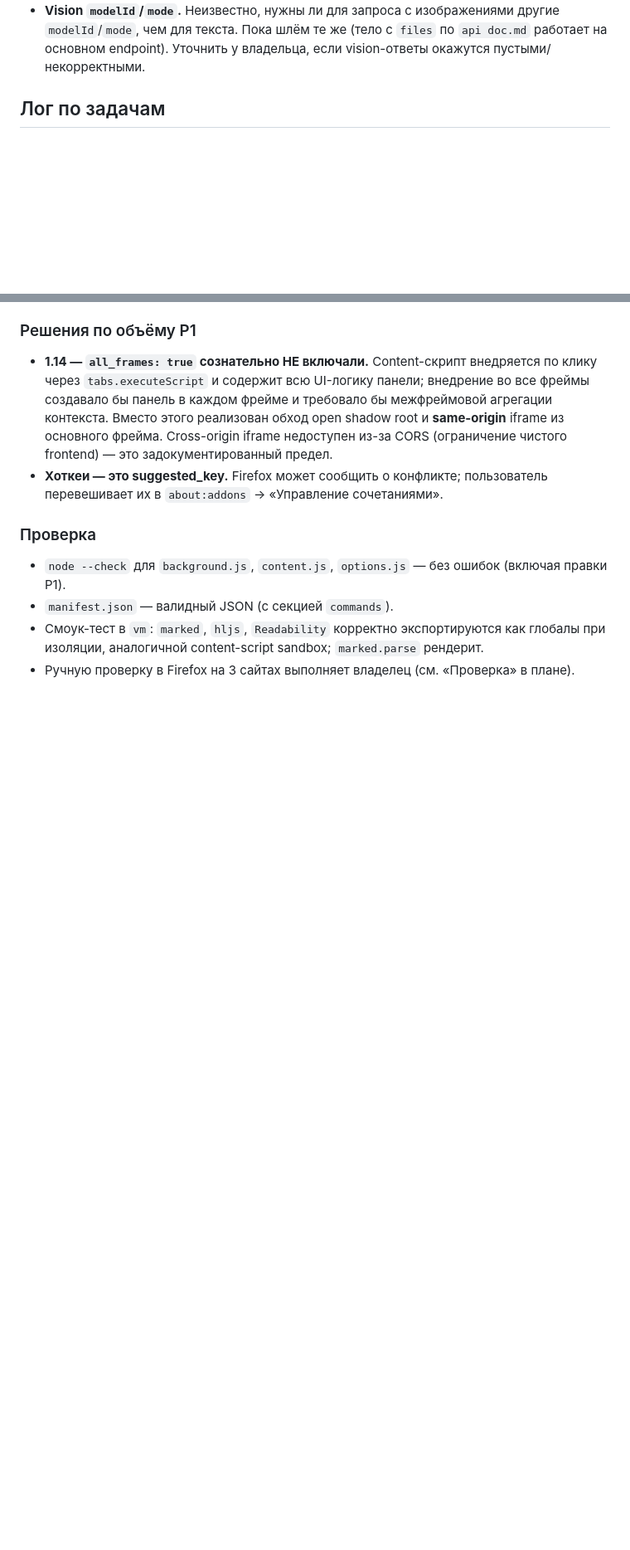
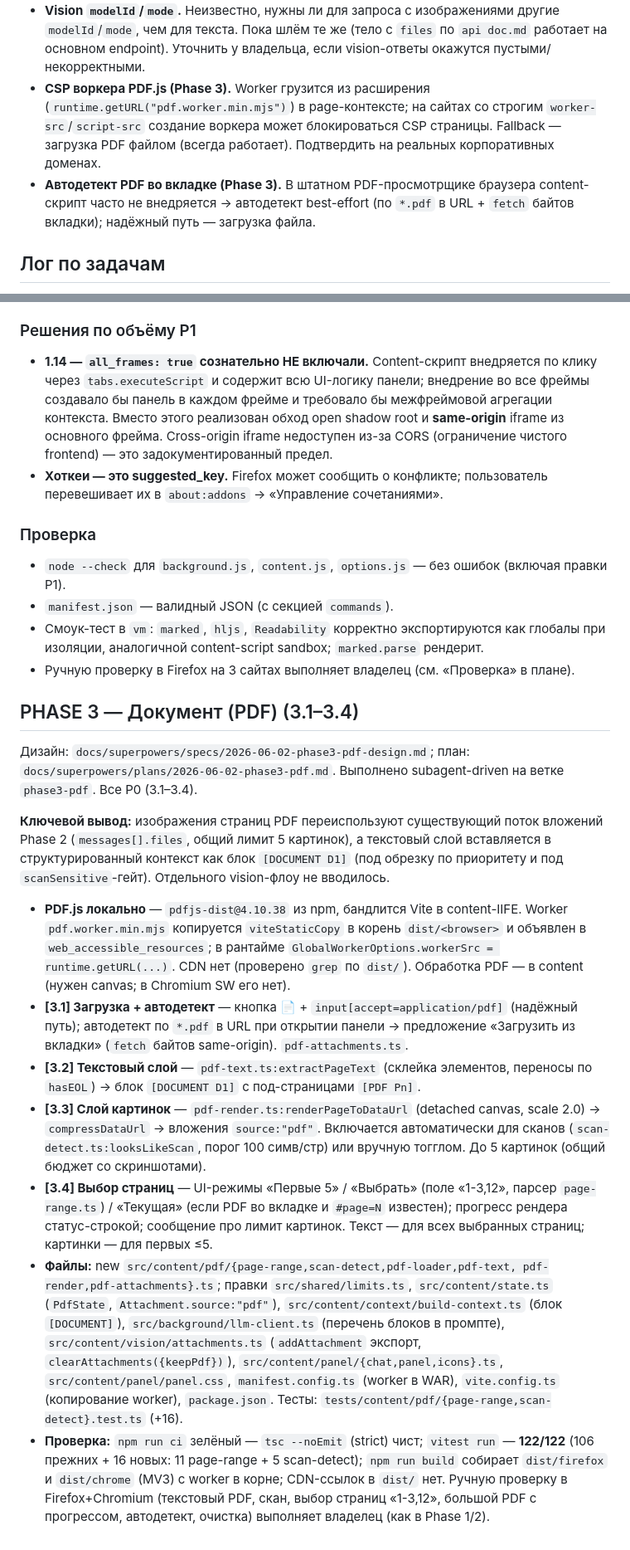
Before and after one commit to kirsanovmike/tne-browse-plugin, a Markdown page: PROGRESS.md, 2 parts joined by grey strips. Shown at 83% size. GitHub-like rendering; blank space fills up the shorter version.

Commit message:
docs(phase3): progress log + open questions (CSP worker, tab autodetect)
Co-Authored-By: Claude Opus 4.8 <noreply@anthropic.com>

```diff
--- a/PROGRESS.md
+++ b/PROGRESS.md
@@ -269,6 +269,14 @@
   другие `modelId`/`mode`, чем для текста. Пока шлём те же (тело с `files` по
   `api doc.md` работает на основном endpoint). Уточнить у владельца, если
   vision-ответы окажутся пустыми/некорректными.
+- **CSP воркера PDF.js (Phase 3).** Worker грузится из расширения
+  (`runtime.getURL("pdf.worker.min.mjs")`) в page-контексте; на сайтах со строгим
+  `worker-src`/`script-src` создание воркера может блокироваться CSP страницы.
+  Fallback — загрузка PDF файлом (всегда работает). Подтвердить на реальных
+  корпоративных доменах.
+- **Автодетект PDF во вкладке (Phase 3).** В штатном PDF-просмотрщике браузера
+  content-скрипт часто не внедряется → автодетект best-effort (по `*.pdf` в URL +
+  `fetch` байтов вкладки); надёжный путь — загрузка файла.
 
 ## Лог по задачам
 
@@ -400,3 +408,49 @@
 - Смоук-тест в `vm`: `marked`, `hljs`, `Readability` корректно экспортируются как
   глобалы при изоляции, аналогичной content-script sandbox; `marked.parse` рендерит.
 - Ручную проверку в Firefox на 3 сайтах выполняет владелец (см. «Проверка» в плане).
+
+## PHASE 3 — Документ (PDF) (3.1–3.4)
+
+Дизайн: `docs/superpowers/specs/2026-06-02-phase3-pdf-design.md`; план:
+`docs/superpowers/plans/2026-06-02-phase3-pdf.md`. Выполнено subagent-driven на
+ветке `phase3-pdf`. Все P0 (3.1–3.4).
+
+**Ключевой вывод:** изображения страниц PDF переиспользуют существующий поток
+вложений Phase 2 (`messages[].files`, общий лимит 5 картинок), а текстовый слой
+вставляется в структурированный контекст как блок `[DOCUMENT D1]` (под обрезку по
+приоритету и под `scanSensitive`-гейт). Отдельного vision-флоу не вводилось.
+
+- **PDF.js локально** — `pdfjs-dist@4.10.38` из npm, бандлится Vite в content-IIFE.
+  Worker `pdf.worker.min.mjs` копируется `viteStaticCopy` в корень `dist/<browser>`
+  и объявлен в `web_accessible_resources`; в рантайме
+  `GlobalWorkerOptions.workerSrc = runtime.getURL(...)`. CDN нет (проверено `grep`
+  по `dist/`). Обработка PDF — в content (нужен canvas; в Chromium SW его нет).
+- **[3.1] Загрузка + автодетект** — кнопка 📄 + `input[accept=application/pdf]`
+  (надёжный путь); автодетект по `*.pdf` в URL при открытии панели → предложение
+  «Загрузить из вкладки» (`fetch` байтов same-origin). `pdf-attachments.ts`.
+- **[3.2] Текстовый слой** — `pdf-text.ts:extractPageText` (склейка элементов,
+  переносы по `hasEOL`) → блок `[DOCUMENT D1]` с под-страницами `[PDF Pn]`.
+- **[3.3] Слой картинок** — `pdf-render.ts:renderPageToDataUrl` (detached canvas,
+  scale 2.0) → `compressDataUrl` → вложения `source:"pdf"`. Включается
+  автоматически для сканов (`scan-detect.ts:looksLikeScan`, порог 100 симв/стр)
+  или вручную тогглом. До 5 картинок (общий бюджет со скриншотами).
+- **[3.4] Выбор страниц** — UI-режимы «Первые 5» / «Выбрать» (поле «1-3,12»,
+  парсер `page-range.ts`) / «Текущая» (если PDF во вкладке и `#page=N` известен);
+  прогресс рендера статус-строкой; сообщение про лимит картинок. Текст — для всех
+  выбранных страниц; картинки — для первых ≤5.
+- **Файлы:** new `src/content/pdf/{page-range,scan-detect,pdf-loader,pdf-text,
+  pdf-render,pdf-attachments}.ts`; правки `src/shared/limits.ts`,
+  `src/content/state.ts` (`PdfState`, `Attachment.source:"pdf"`),
+  `src/content/context/build-context.ts` (блок `[DOCUMENT]`),
+  `src/background/llm-client.ts` (перечень блоков в промпте),
+  `src/content/vision/attachments.ts` (`addAttachment` экспорт,
+  `clearAttachments({keepPdf})`), `src/content/panel/{chat,panel,icons}.ts`,
+  `src/content/panel/panel.css`, `manifest.config.ts` (worker в WAR),
+  `vite.config.ts` (копирование worker), `package.json`. Тесты:
+  `tests/content/pdf/{page-range,scan-detect}.test.ts` (+16).
+- **Проверка:** `npm run ci` зелёный — `tsc --noEmit` (strict) чист; `vitest run` —
+  **122/122** (106 прежних + 16 новых: 11 page-range + 5 scan-detect);
+  `npm run build` собирает `dist/firefox` и `dist/chrome` (MV3) с worker в корне;
+  CDN-ссылок в `dist/` нет. Ручную проверку в Firefox+Chromium (текстовый PDF,
+  скан, выбор страниц «1-3,12», большой PDF с прогрессом, автодетект, очистка)
+  выполняет владелец (как в Phase 1/2).
```
